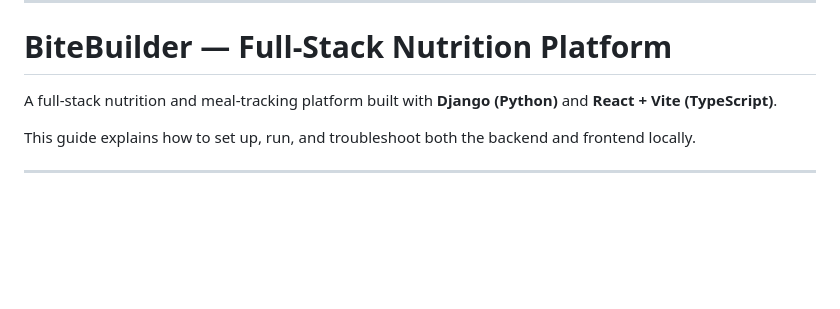
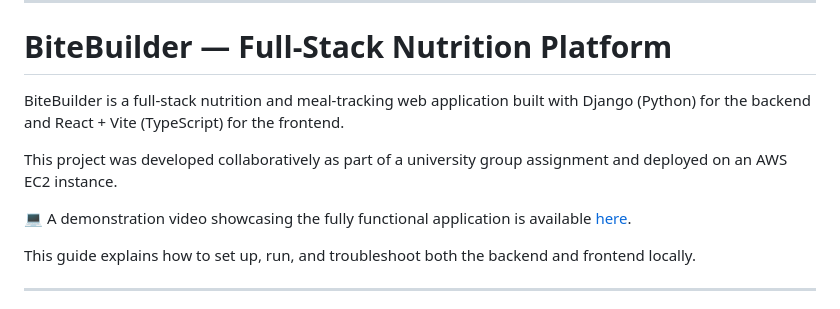
Before and after one commit to S-A-M-22/BiteBuilder, a Markdown page: README.md, the part around the change. Drawn GitHub-style; blank space fills up the shorter version.

Commit message:
Enhance README
Expanded project description and added demo video link.

```diff
--- a/README.md
+++ b/README.md
@@ -3,7 +3,11 @@
 
 # BiteBuilder — Full-Stack Nutrition Platform
 
-A full-stack nutrition and meal-tracking platform built with **Django (Python)** and **React + Vite (TypeScript)**.
+BiteBuilder is a full-stack nutrition and meal-tracking web application built with Django (Python) for the backend and React + Vite (TypeScript) for the frontend.
+
+This project was developed collaboratively as part of a university group assignment and deployed on an AWS EC2 instance.
+
+💻 A demonstration video showcasing the fully functional application is available [here](https://github.com/S-A-M-22/BiteBuilder/blob/main/BiteBuilder%20App%20Demo%20Video.mp4).
 
 This guide explains how to set up, run, and troubleshoot both the backend and frontend locally.
 
```
